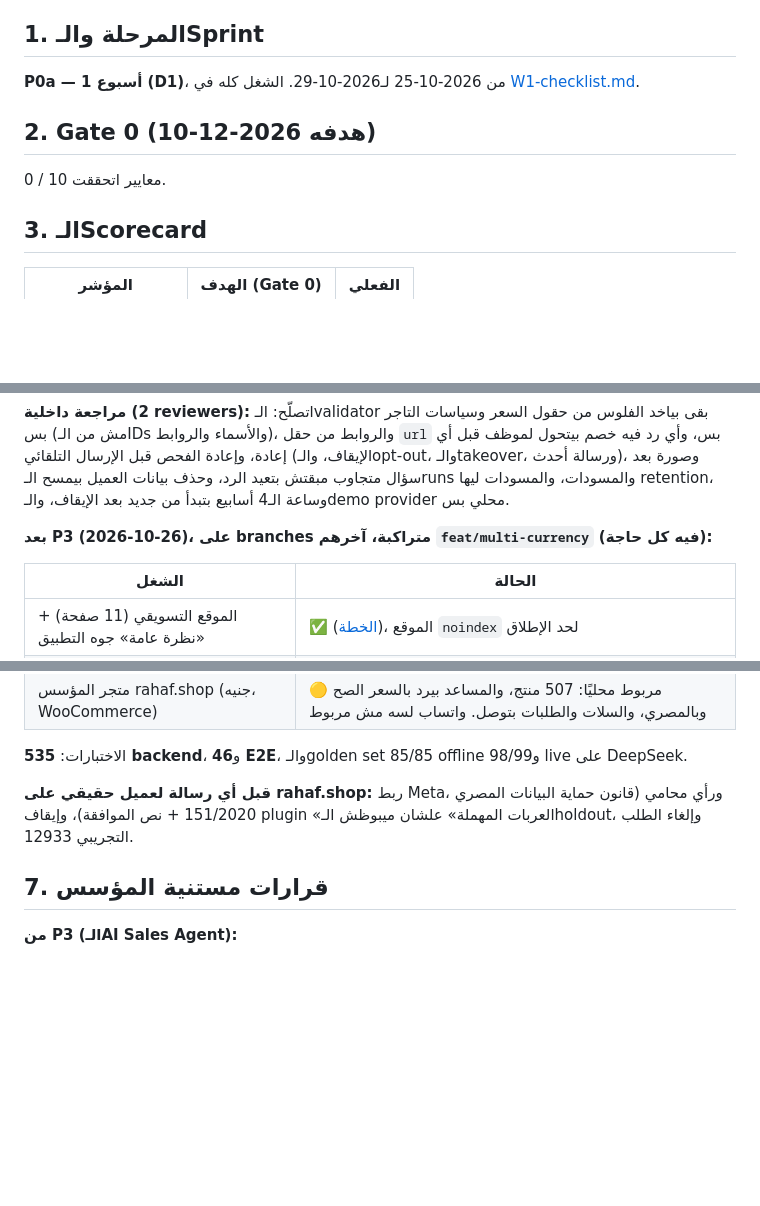
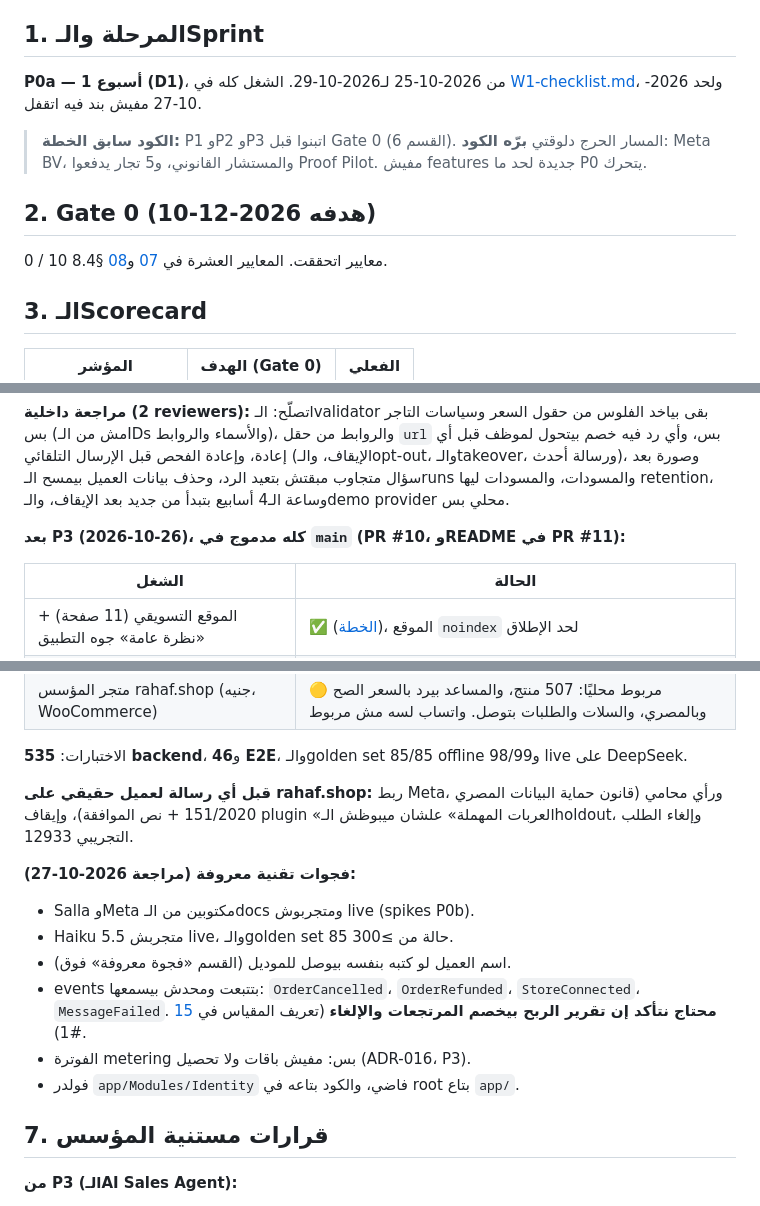
Before and after one commit to mathewosama9/CODEX-Revenue-OS, a Markdown page: STATUS.md, 3 parts joined by grey strips. Rendered like a GitHub page; blank space fills up the shorter version.

Commit message:
docs(status): current week, everything on main, known technical gaps

```diff
--- a/STATUS.md
+++ b/STATUS.md
@@ -4,9 +4,11 @@
 
 ## 1. المرحلة والـSprint
-**P0a — أسبوع 1 (D1)**، من 2026-10-25 لـ2026-10-29. الشغل كله في [W1-checklist.md](docs/phases/P0/W1-checklist.md).
+**P0a — أسبوع 1 (D1)**، من 2026-10-25 لـ2026-10-29. الشغل كله في [W1-checklist.md](docs/phases/P0/W1-checklist.md)، ولحد 2026-10-27 مفيش بند فيه اتقفل.
+
+> **الكود سابق الخطة:** P1 وP2 وP3 اتبنوا قبل Gate 0 (القسم 6). المسار الحرج دلوقتي **برّه الكود**: Meta BV، والمستشار القانوني، و5 تجار يدفعوا Proof Pilot. مفيش features جديدة لحد ما P0 يتحرك.
 
 ## 2. Gate 0 (هدفه 2026-12-10)
-0 / 10 معايير اتحققت.
+0 / 10 معايير اتحققت. المعايير العشرة في [07](docs/blueprint/07-master-development-phases.md) و[08](docs/blueprint/08-phase-dependencies.md) §8.4.
 
 ## 3. الـScorecard
 | المؤشر | الهدف (Gate 0) | الفعلي |
@@ -74,7 +76,7 @@
 
 **مراجعة داخلية (2 reviewers):** اتصلّح: الـvalidator بقى بياخد الفلوس من حقول السعر وسياسات التاجر بس (مش من الـIDs والأسماء والروابط)، والروابط من حقل `url` بس، وأي رد فيه خصم بيتحول لموظف قبل أي إعادة، وإعادة الفحص قبل الإرسال التلقائي (الإيقاف، والـopt-out، والـtakeover، ورسالة أحدث)، وصورة بعد سؤال متجاوب مبقتش بتعيد الرد، وحذف بيانات العميل بيمسح الـruns والمسودات، والمسودات ليها retention، وساعة الـ4 أسابيع بتبدأ من جديد بعد الإيقاف، والـdemo provider محلي بس.
 
-**بعد P3 (2026-10-26)، على branches متراكبة، آخرهم `feat/multi-currency` (فيه كل حاجة):**
+**بعد P3 (2026-10-26)، كله مدموج في `main` (PR #10، وREADME في PR #11):**
 
 | الشغل | الحالة |
 |---|---|
@@ -87,6 +89,14 @@
 
 **قبل أي رسالة لعميل حقيقي على rahaf.shop:** ربط Meta، ورأي محامي (قانون حماية البيانات المصري 151/2020 + نص الموافقة)، وإيقاف plugin «العربات المهملة» علشان ميبوظش الـholdout، وإلغاء الطلب التجريبي 12933.
 
+**فجوات تقنية معروفة (مراجعة 2026-10-27):**
+- Salla وMeta مكتوبين من الـdocs ومتجربوش live (spikes P0b).
+- Haiku 5.5 متجربش live، والـgolden set 85 حالة من ≥300.
+- اسم العميل لو كتبه بنفسه بيوصل للموديل (القسم «فجوة معروفة» فوق).
+- events بتتبعت ومحدش بيسمعها: `OrderCancelled`، `OrderRefunded`، `StoreConnected`، `MessageFailed`. **محتاج نتأكد إن تقرير الربح بيخصم المرتجعات والإلغاء** (تعريف المقياس في [15](docs/blueprint/15-independent-plan-review.md) #1).
+- الفوترة metering بس: مفيش باقات ولا تحصيل (ADR-016، P3).
+- فولدر `app/Modules/Identity` فاضي، والكود بتاعه في root بتاع `app/`.
+
 ## 7. قرارات مستنية المؤسس
 
 **من P3 (الـAI Sales Agent):**
```
Also changed, not shown: other parts of STATUS.md (+1 -2 lines).
